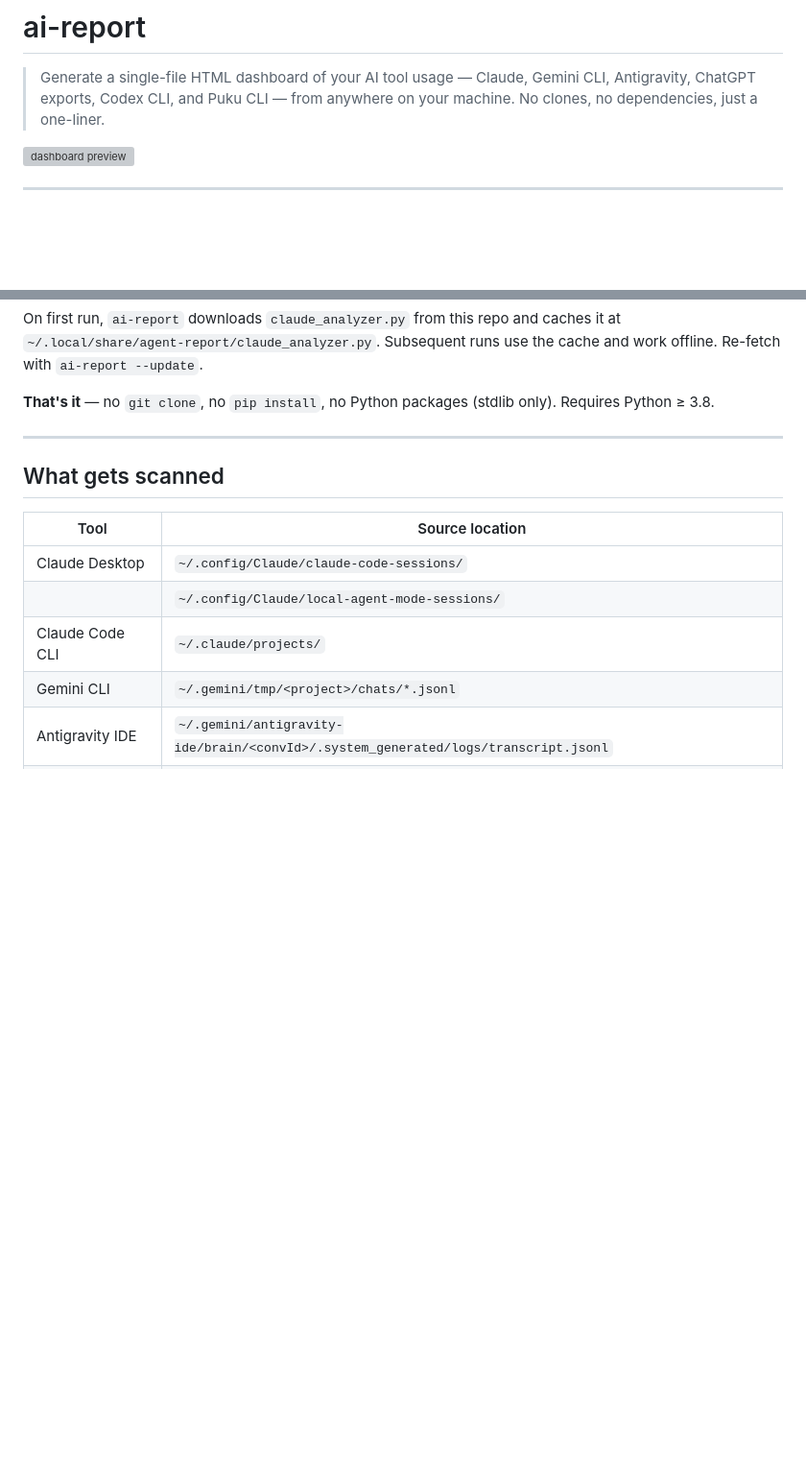
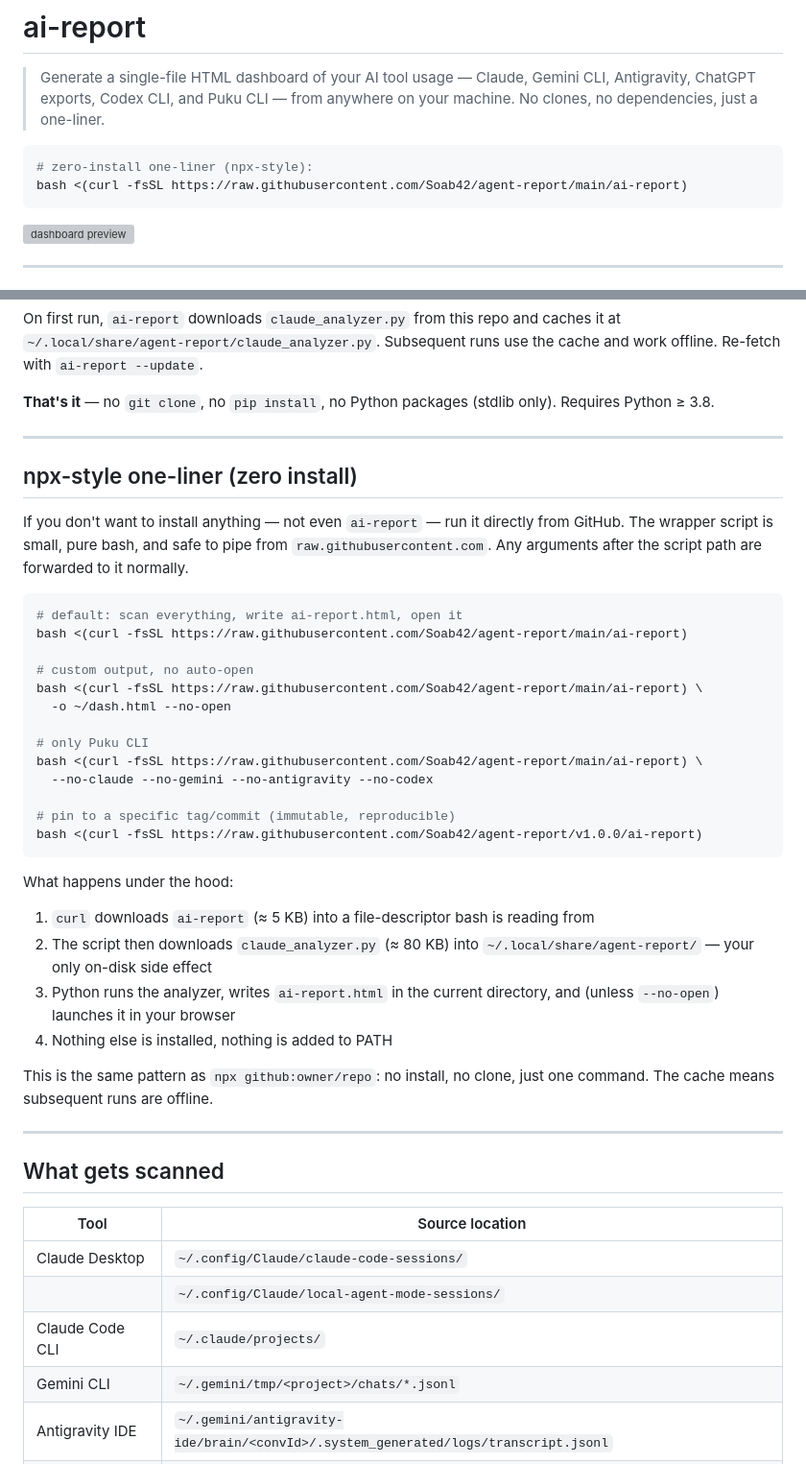
Before and after one commit to Soab42/agent-report, a Markdown page: README.md, 2 parts joined by grey strips. Shown at 96% size. Rendered like a GitHub page; blank space fills up the shorter version; grey boxes are pictures that could not be loaded.

Commit message:
Add npx-style one-liner to README
Adds a "zero install" run path that mirrors the npx github:owner/repo
pattern: pipe the wrapper from raw.githubusercontent.com into bash, pass
any flags after the URL. The script still caches the analyzer on first
run, so subsequent invocations work offline.

Co-Authored-By: Opus 4.8 <noreply@puku.sh>

````diff
--- a/README.md
+++ b/README.md
@@ -3,6 +3,11 @@
 > Generate a single-file HTML dashboard of your AI tool usage — Claude, Gemini CLI,
 > Antigravity, ChatGPT exports, Codex CLI, and Puku CLI — from anywhere on your
 > machine. No clones, no dependencies, just a one-liner.
+
+```bash
+# zero-install one-liner (npx-style):
+bash <(curl -fsSL https://raw.githubusercontent.com/Soab42/agent-report/main/ai-report)
+```
 
 ![dashboard preview](https://placehold.co/1200x600/1a1d2e/6c63ff?text=ai-report+dashboard)
 
@@ -50,6 +55,43 @@ cache and work offline. Re-fetch with `ai-report --update`.
 
 **That's it** — no `git clone`, no `pip install`, no Python packages (stdlib only).
 Requires Python ≥ 3.8.
+
+---
+
+## npx-style one-liner (zero install)
+
+If you don't want to install anything — not even `ai-report` — run it directly
+from GitHub. The wrapper script is small, pure bash, and safe to pipe from
+`raw.githubusercontent.com`. Any arguments after the script path are forwarded
+to it normally.
+
+```bash
+# default: scan everything, write ai-report.html, open it
+bash <(curl -fsSL https://raw.githubusercontent.com/Soab42/agent-report/main/ai-report)
+
+# custom output, no auto-open
+bash <(curl -fsSL https://raw.githubusercontent.com/Soab42/agent-report/main/ai-report) \
+  -o ~/dash.html --no-open
+
+# only Puku CLI
+bash <(curl -fsSL https://raw.githubusercontent.com/Soab42/agent-report/main/ai-report) \
+  --no-claude --no-gemini --no-antigravity --no-codex
+
+# pin to a specific tag/commit (immutable, reproducible)
+bash <(curl -fsSL https://raw.githubusercontent.com/Soab42/agent-report/v1.0.0/ai-report)
+```
+
+What happens under the hood:
+
+1. `curl` downloads `ai-report` (≈ 5 KB) into a file-descriptor bash is reading from
+2. The script then downloads `claude_analyzer.py` (≈ 80 KB) into
+   `~/.local/share/agent-report/` — your only on-disk side effect
+3. Python runs the analyzer, writes `ai-report.html` in the current directory,
+   and (unless `--no-open`) launches it in your browser
+4. Nothing else is installed, nothing is added to PATH
+
+This is the same pattern as `npx github:owner/repo`: no install, no clone,
+just one command. The cache means subsequent runs are offline.
 
 ---
 
````
